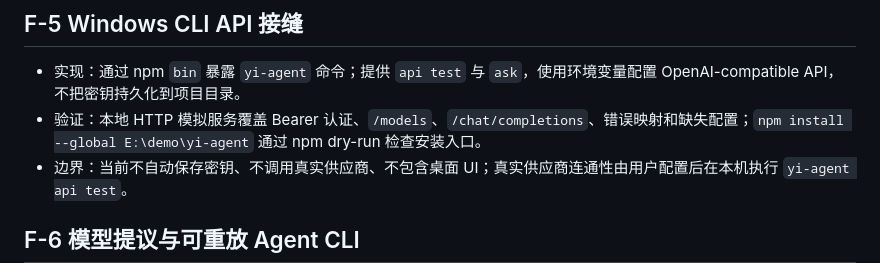
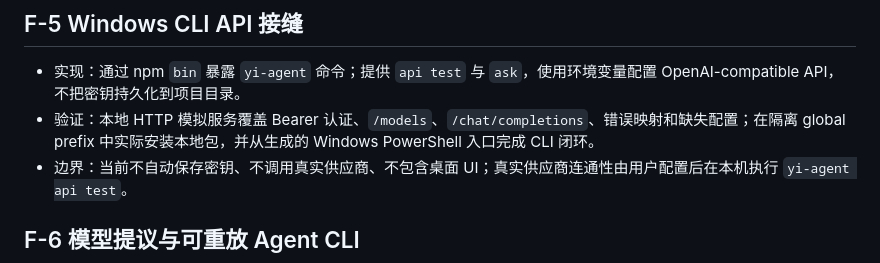
Before and after one commit to ZDragon17/yi-agent, a Markdown page: tasks.md, the part around the change. GitHub-like rendering.

Commit message:
docs: 更新 CLI 安装闭环验证

```diff
--- a/tasks.md
+++ b/tasks.md
@@ -153,7 +153,7 @@
 ## F-5 Windows CLI API 接缝
 
 - 实现：通过 npm `bin` 暴露 `yi-agent` 命令；提供 `api test` 与 `ask`，使用环境变量配置 OpenAI-compatible API，不把密钥持久化到项目目录。
-- 验证：本地 HTTP 模拟服务覆盖 Bearer 认证、`/models`、`/chat/completions`、错误映射和缺失配置；`npm install --global E:\demo\yi-agent` 通过 npm dry-run 检查安装入口。
+- 验证：本地 HTTP 模拟服务覆盖 Bearer 认证、`/models`、`/chat/completions`、错误映射和缺失配置；在隔离 global prefix 中实际安装本地包，并从生成的 Windows PowerShell 入口完成 CLI 闭环。
 - 边界：当前不自动保存密钥、不调用真实供应商、不包含桌面 UI；真实供应商连通性由用户配置后在本机执行 `yi-agent api test`。
 
 ## F-6 模型提议与可重放 Agent CLI
```
